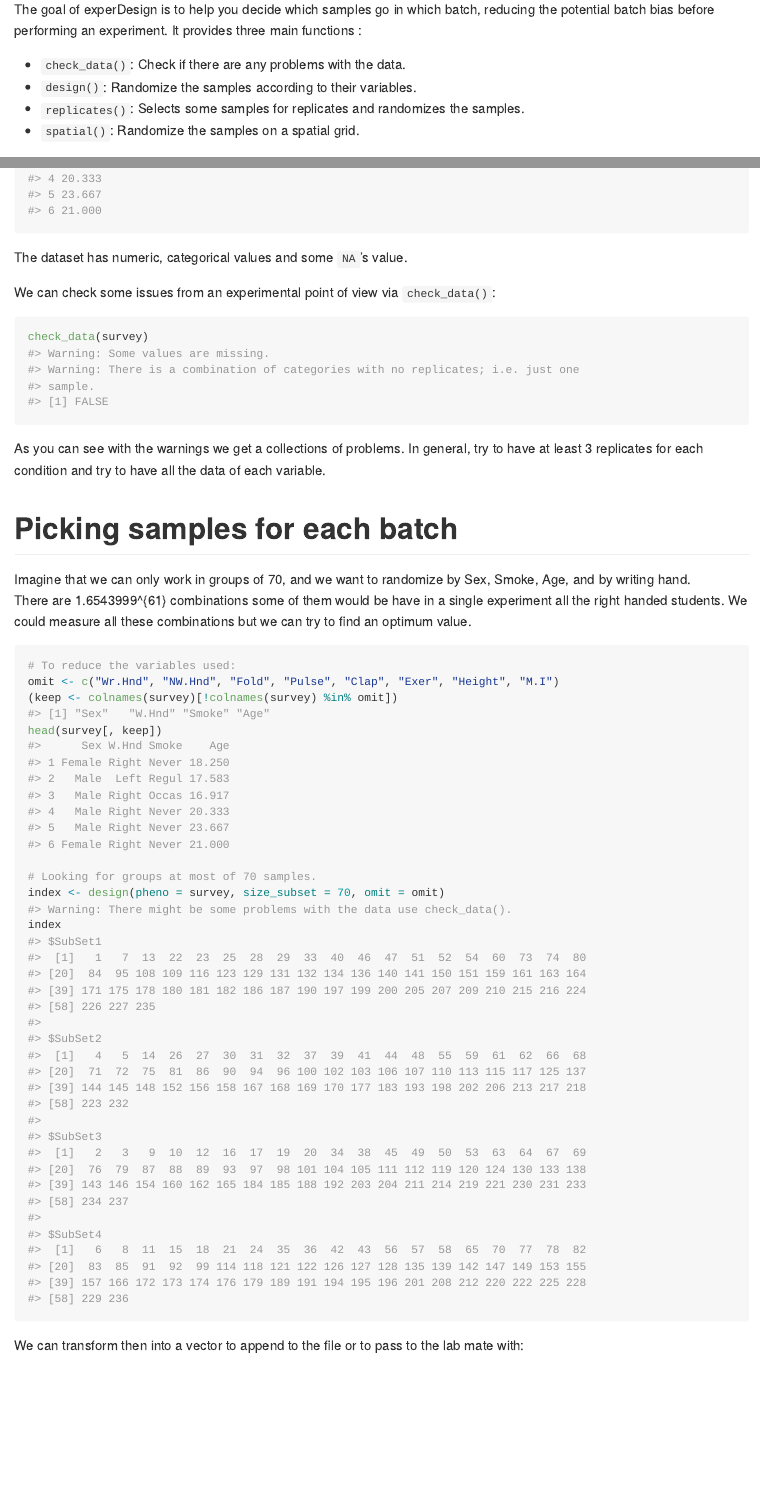
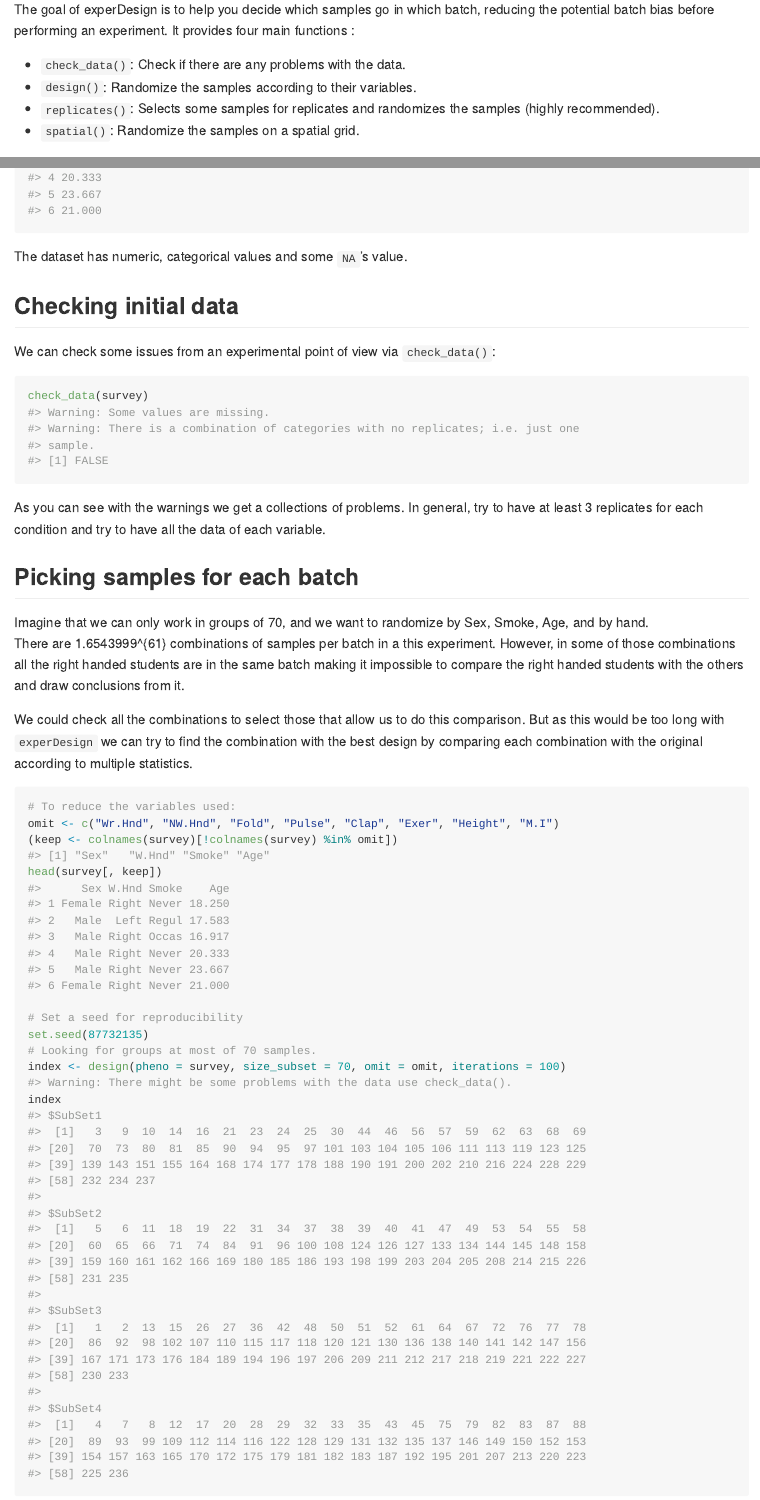
Before and after one commit to llrs/experDesign, an R Markdown document (README.Rmd): the page in a window 1100 px wide, from 150 px down, and a second part further down, joined at a grey line. The pictures show the output file README.md that the author committed with the source, drawn offline in the style of GitHub; badge pictures from the web are left out.

````diff
--- a/README.Rmd
+++ b/README.Rmd
@@ -25,13 +26,13 @@
 
 <!-- badges: end -->
 
-The goal of experDesign is to help you decide which samples go in which batch,
-reducing the potential batch bias before performing an experiment.
-It provides three main functions :
+The goal of experDesign is to help you manage your samples before an experiment but after they are collected.
+For example, checking for common problems in the data, and help reduce or even prevent batch bias before performing an experiment, or measure once it is already done
+It provides four main functions:
 
 * `check_data()`: Check if there are any problems with the data.
 * `design()`: Randomize the samples according to their variables.
-* `replicates()`: Selects some samples for replicates and randomizes the samples.
+* `replicates()`: Selects some samples for replicates and randomizes the samples (highly recommended).
 * `spatial()`: Randomize the samples on a spatial grid.
 
 ## Installation
@@ -60,6 +61,8 @@
 
 The dataset has numeric, categorical values and some `NA`'s value.
 
+### Checking initial data
+
 We can check some issues from an experimental point of view via `check_data()`:
 
 ```{r check, warning=TRUE}
@@ -69,13 +72,16 @@
 As you can see with the warnings we get a collections of problems.
 In general, try to have at least 3 replicates for each condition and try to have all the data of each variable.
 
-# Picking samples for each batch
+### Picking samples for each batch
 
 Imagine that we can only work in groups of 70, and we want to randomize by Sex,
-Smoke, Age, and by writing hand.
-There are `r choose(237, 70)` combinations some of them would be have in a
-single experiment all the right handed students. We could measure all these combinations
-but we can try to find an optimum value.
+Smoke, Age, and by hand.
+There are `r choose(237, 70)` combinations of samples per batch in a
+this experiment.
+However, in some of those combinations all the right handed students are in the same batch making it impossible to compare the right handed students with the others and draw conclusions from it.
+
+We could check all the combinations to select those that allow us to do this comparison.
+But as this would be too long with `experDesign` we can try to find the combination with the best design by comparing each combination with the original according to multiple statistics.
 
 ```{r design, fig.show='hold'}
 # To reduce the variables used:
@@ -83,9 +89,10 @@
 (keep <- colnames(survey)[!colnames(survey) %in% omit])
 head(survey[, keep])
 
+# Set a seed for reproducibility
+set.seed(87732135)
 # Looking for groups at most of 70 samples.
-index <- design(pheno = survey, size_subset = 70, omit = omit)
+index <- design(pheno = survey, size_subset = 70, omit = omit, iterations = 100)
 index
 ```
 
-We can transform then into a vector to append to the file or to pass to the lab mate with:
````
Also changed, not shown: README.md, README.Rmd (4 more changed lines).
